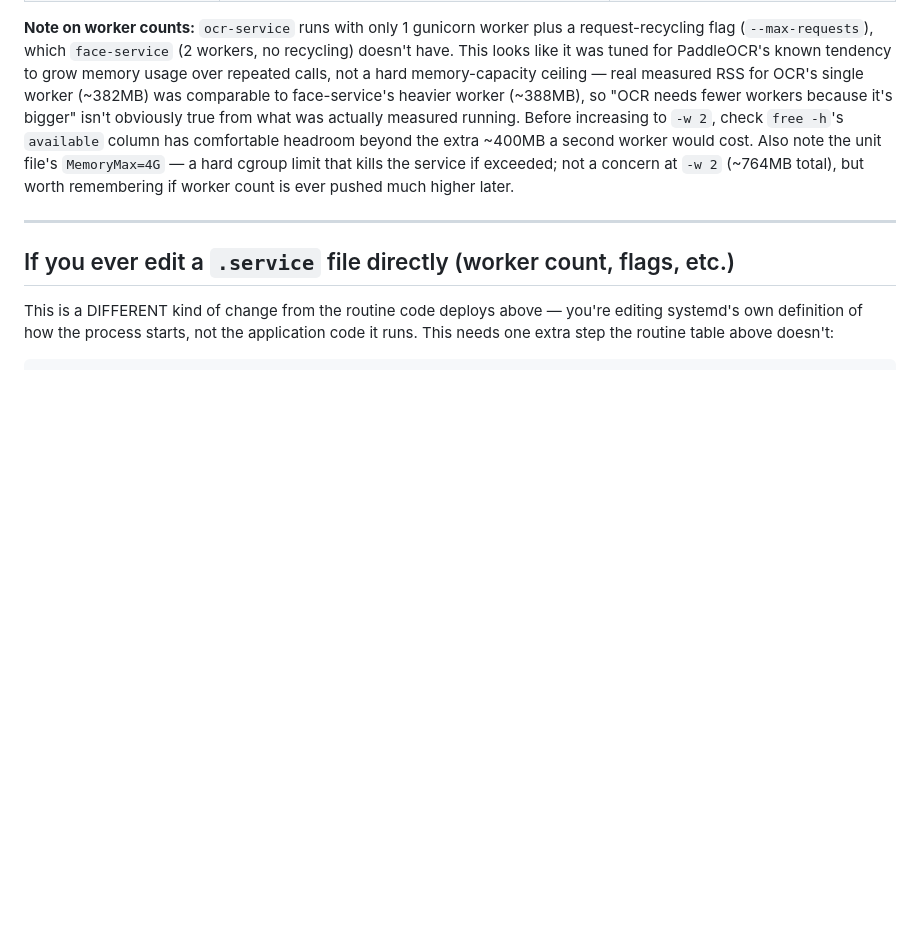
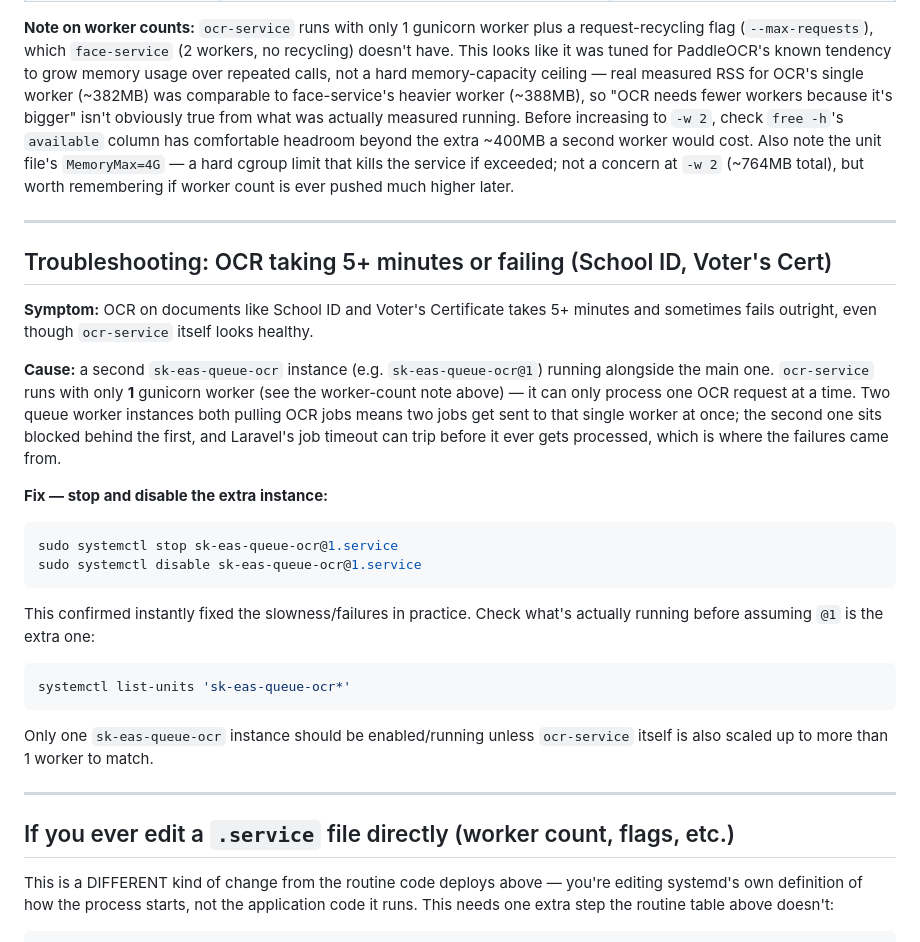
Before and after one commit to coycoyyiee143/sk-educational-assistance-system, a Markdown page: DEPLOYMENT.md, the part around the change. Drawn GitHub-style; blank space fills up the shorter version.

Commit message:
docs: document OCR slowness fix (duplicate queue worker instance) - Add troubleshooting section for OCR taking 5+ min or failing on School ID / Voter's Cert - Root cause: sk-eas-queue-ocr@1 running alongside the main queue worker,   overloading ocr-service's single gunicorn worker - Fix: stop and disable the extra instance

````diff
--- a/DEPLOYMENT.md
+++ b/DEPLOYMENT.md
@@ -141,6 +141,39 @@ higher later.
 
 ---
 
+## Troubleshooting: OCR taking 5+ minutes or failing (School ID, Voter's Cert)
+
+**Symptom:** OCR on documents like School ID and Voter's Certificate takes
+5+ minutes and sometimes fails outright, even though `ocr-service` itself
+looks healthy.
+
+**Cause:** a second `sk-eas-queue-ocr` instance (e.g. `sk-eas-queue-ocr@1`)
+running alongside the main one. `ocr-service` runs with only **1** gunicorn
+worker (see the worker-count note above) — it can only process one OCR
+request at a time. Two queue worker instances both pulling OCR jobs means
+two jobs get sent to that single worker at once; the second one sits
+blocked behind the first, and Laravel's job timeout can trip before it
+ever gets processed, which is where the failures came from.
+
+**Fix — stop and disable the extra instance:**
+
+```bash
+sudo systemctl stop sk-eas-queue-ocr@1.service
+sudo systemctl disable sk-eas-queue-ocr@1.service
+```
+
+This confirmed instantly fixed the slowness/failures in practice. Check
+what's actually running before assuming `@1` is the extra one:
+
+```bash
+systemctl list-units 'sk-eas-queue-ocr*'
+```
+
+Only one `sk-eas-queue-ocr` instance should be enabled/running unless
+`ocr-service` itself is also scaled up to more than 1 worker to match.
+
+---
+
 ## If you ever edit a `.service` file directly (worker count, flags, etc.)
 
 This is a DIFFERENT kind of change from the routine code deploys
````
